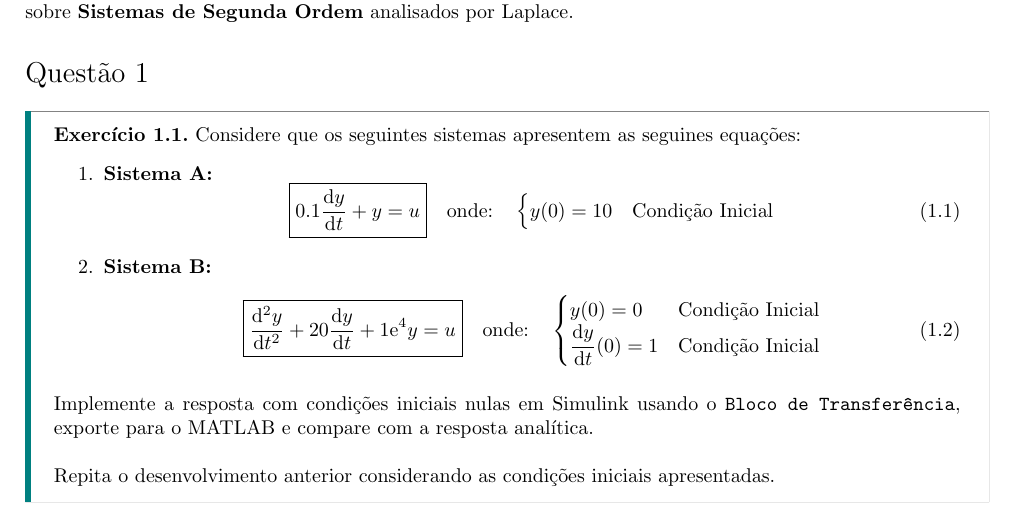
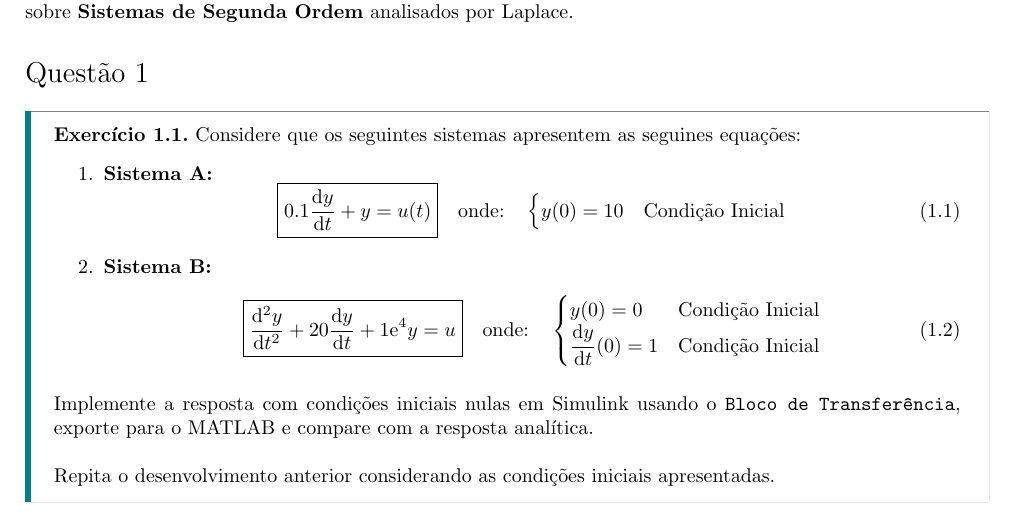
Before and after one commit to tr0fin0/classes_unicamp, a LaTeX document (es601/es601_ex03.tex): part of page 2 of 2, cut so that both start at the same text. Compiled offline with pdfLaTeX.

Commit message:
:pencil2: equation text

```diff
--- a/es601/es601_ex03.tex
+++ b/es601/es601_ex03.tex
@@ -34,7 +34,7 @@
                         \item \textbf{Sistema A:}
                             \begin{equation}
                                 \boxed{
-                                    0.1\diff{y}{t} + y = u
+                                    0.1\diff{y}{t} + y = u(t)
                                 }
                                 \quad
                                 \text{onde:}
```
